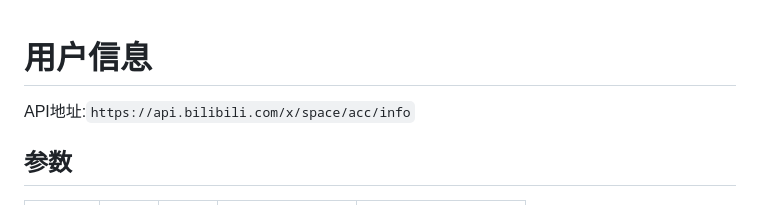
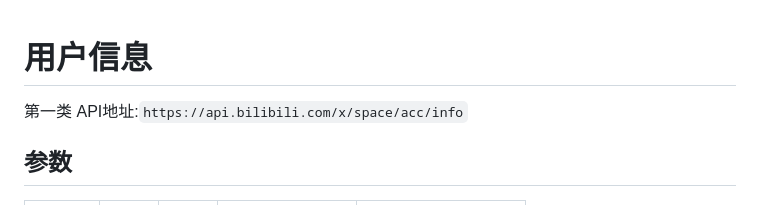
Before and after one commit to qiufengcute/unofficial-bilibili-apis-docs, a Markdown page: docs/markdown/user_info.md, the part around the change. Rendered like a GitHub page.

```diff
--- a/docs/markdown/user_info.md
+++ b/docs/markdown/user_info.md
@@ -1,4 +1,5 @@
 # 用户信息
+第一类
 API地址:`https://api.bilibili.com/x/space/acc/info`
 ## 参数
 | 参数名 | 类型   | 必填 | 说明               | 示例值           |
```
